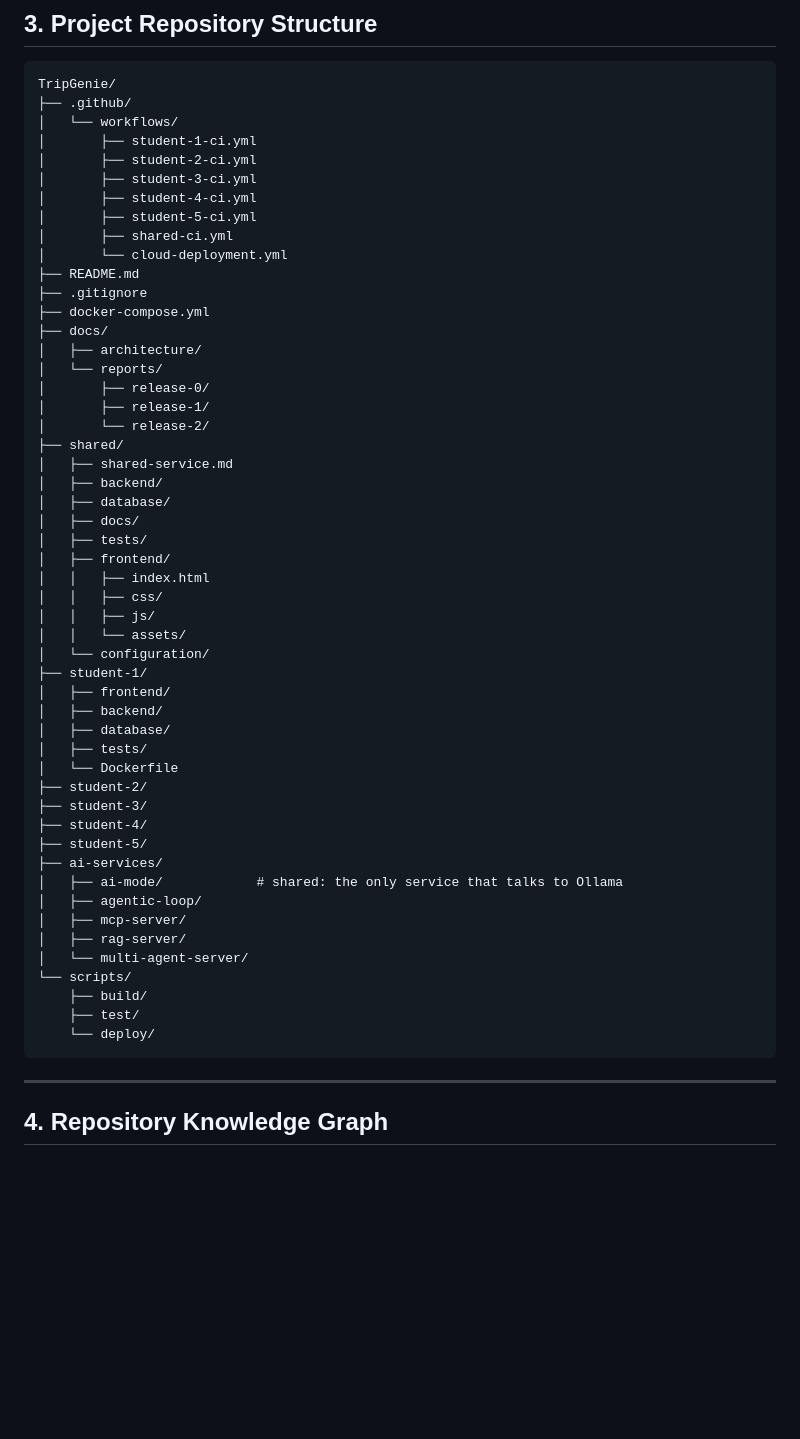
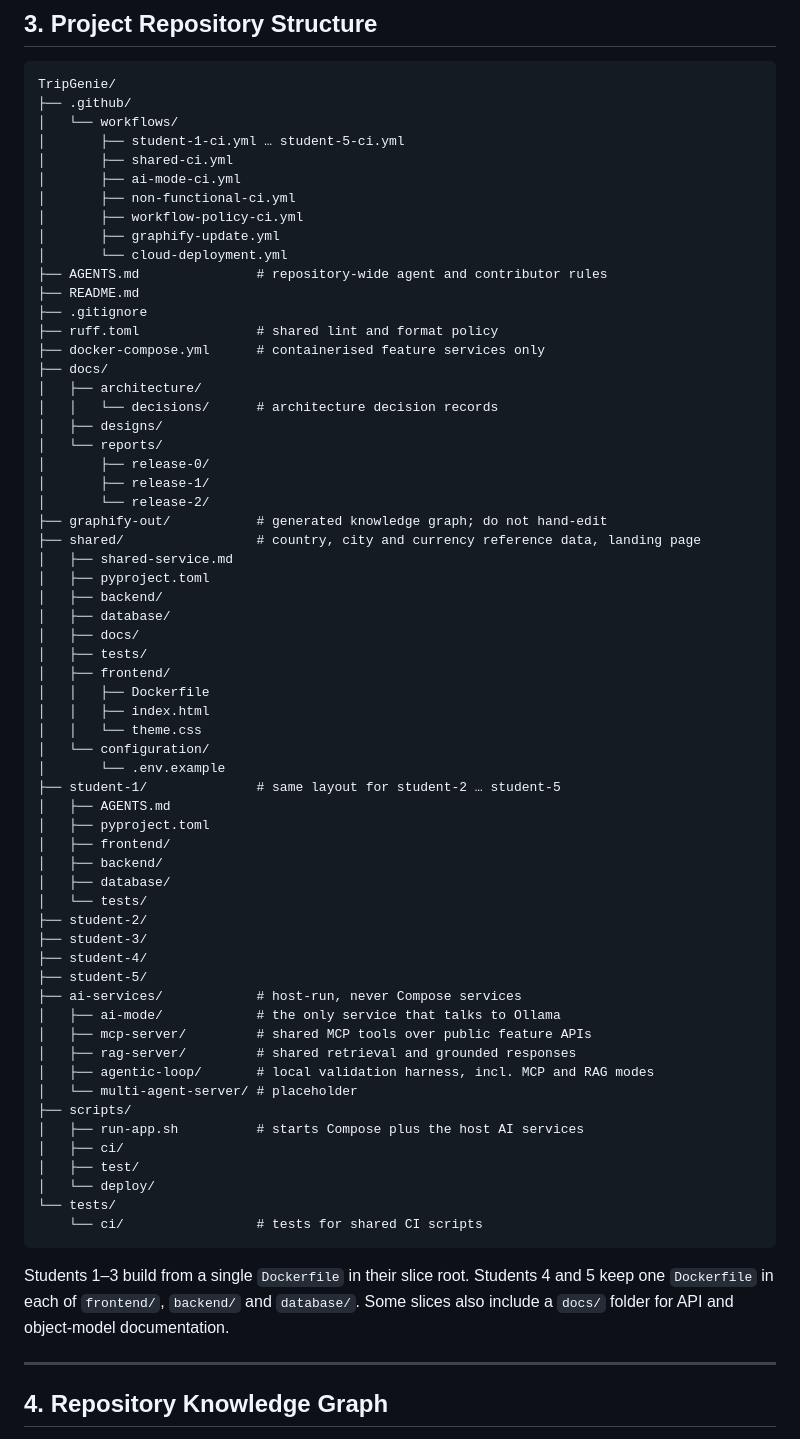
Before and after one commit to JulianKirk/TripGenie, a Markdown page: README.md, the part around the change. Rendered like a GitHub page; blank space fills up the shorter version.

Commit message:
Docs: update README repository structure (#162)
Bring the repository structure section in line with the current tree:
add the missing workflows, AGENTS.md, ruff.toml, docs/designs,
graphify-out, the root tests/ folder, scripts/run-app.sh and scripts/ci,
and the shared configuration and frontend files. Remove the non-existent
scripts/build and shared/frontend css/js/assets folders, and note where
each student slice keeps its Dockerfiles.

Co-authored-by: Claude Opus 5.5 <noreply@anthropic.com>

````diff
--- a/README.md
+++ b/README.md
@@ -44,55 +44,70 @@ additional coverage rather than the definition of this minimum baseline.
 TripGenie/
 ├── .github/
 │   └── workflows/
-│       ├── student-1-ci.yml
-│       ├── student-2-ci.yml
-│       ├── student-3-ci.yml
-│       ├── student-4-ci.yml
-│       ├── student-5-ci.yml
+│       ├── student-1-ci.yml … student-5-ci.yml
 │       ├── shared-ci.yml
+│       ├── ai-mode-ci.yml
+│       ├── non-functional-ci.yml
+│       ├── workflow-policy-ci.yml
+│       ├── graphify-update.yml
 │       └── cloud-deployment.yml
+├── AGENTS.md               # repository-wide agent and contributor rules
 ├── README.md
 ├── .gitignore
-├── docker-compose.yml
+├── ruff.toml               # shared lint and format policy
+├── docker-compose.yml      # containerised feature services only
 ├── docs/
 │   ├── architecture/
+│   │   └── decisions/      # architecture decision records
+│   ├── designs/
 │   └── reports/
 │       ├── release-0/
 │       ├── release-1/
 │       └── release-2/
-├── shared/
+├── graphify-out/           # generated knowledge graph; do not hand-edit
+├── shared/                 # country, city and currency reference data, landing page
 │   ├── shared-service.md
+│   ├── pyproject.toml
 │   ├── backend/
 │   ├── database/
 │   ├── docs/
 │   ├── tests/
 │   ├── frontend/
+│   │   ├── Dockerfile
 │   │   ├── index.html
-│   │   ├── css/
-│   │   ├── js/
-│   │   └── assets/
+│   │   └── theme.css
 │   └── configuration/
-├── student-1/
+│       └── .env.example
+├── student-1/              # same layout for student-2 … student-5
+│   ├── AGENTS.md
+│   ├── pyproject.toml
 │   ├── frontend/
 │   ├── backend/
 │   ├── database/
-│   ├── tests/
-│   └── Dockerfile
+│   └── tests/
 ├── student-2/
 ├── student-3/
 ├── student-4/
 ├── student-5/
-├── ai-services/
-│   ├── ai-mode/            # shared: the only service that talks to Ollama
-│   ├── agentic-loop/
-│   ├── mcp-server/
-│   ├── rag-server/
-│   └── multi-agent-server/
-└── scripts/
-    ├── build/
-    ├── test/
-    └── deploy/
+├── ai-services/            # host-run, never Compose services
+│   ├── ai-mode/            # the only service that talks to Ollama
+│   ├── mcp-server/         # shared MCP tools over public feature APIs
+│   ├── rag-server/         # shared retrieval and grounded responses
+│   ├── agentic-loop/       # local validation harness, incl. MCP and RAG modes
+│   └── multi-agent-server/ # placeholder
+├── scripts/
+│   ├── run-app.sh          # starts Compose plus the host AI services
+│   ├── ci/
+│   ├── test/
+│   └── deploy/
+└── tests/
+    └── ci/                 # tests for shared CI scripts
 ```
+
+Students 1–3 build from a single `Dockerfile` in their slice root. Students 4
+and 5 keep one `Dockerfile` in each of `frontend/`, `backend/` and
+`database/`. Some slices also include a `docs/` folder for API and
+object-model documentation.
 
 ---
 
````
